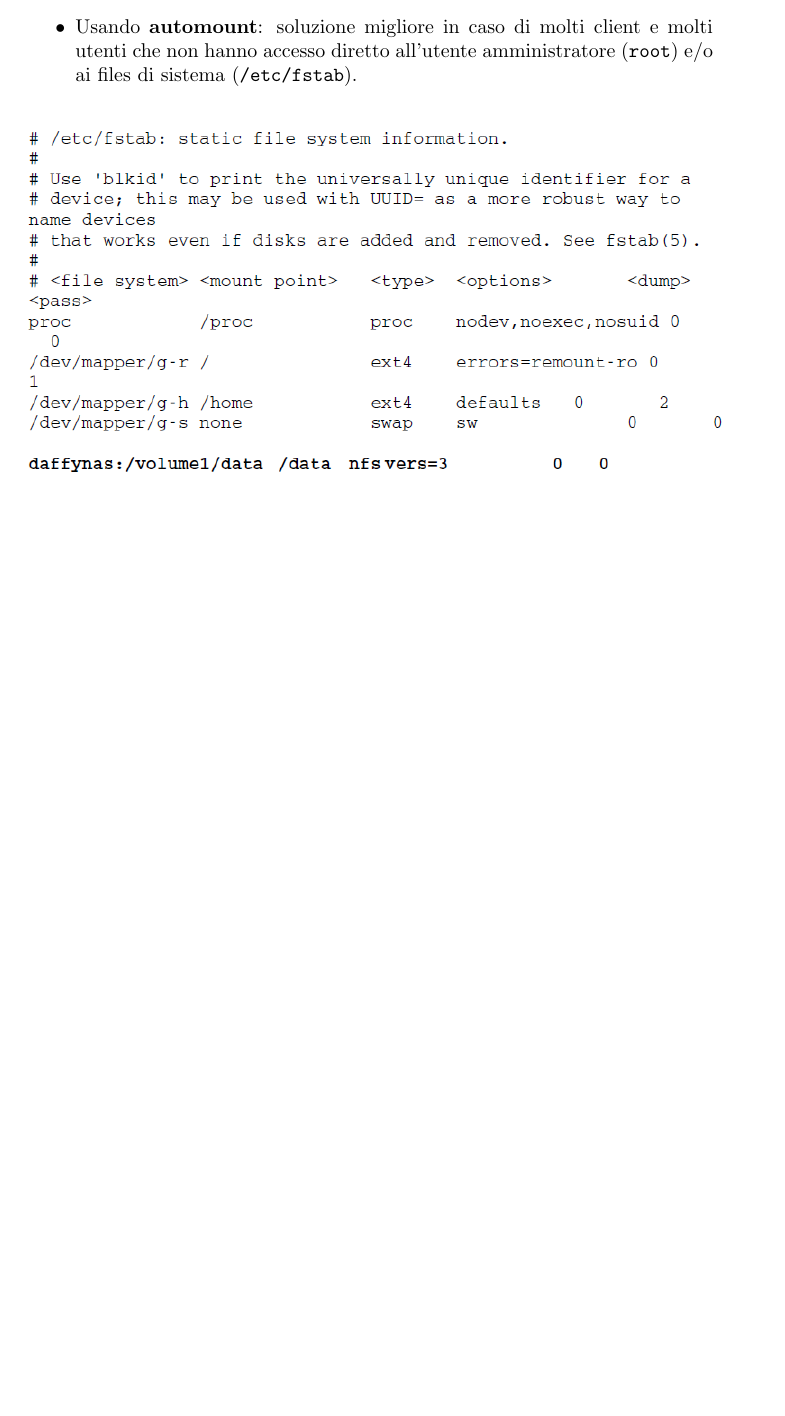
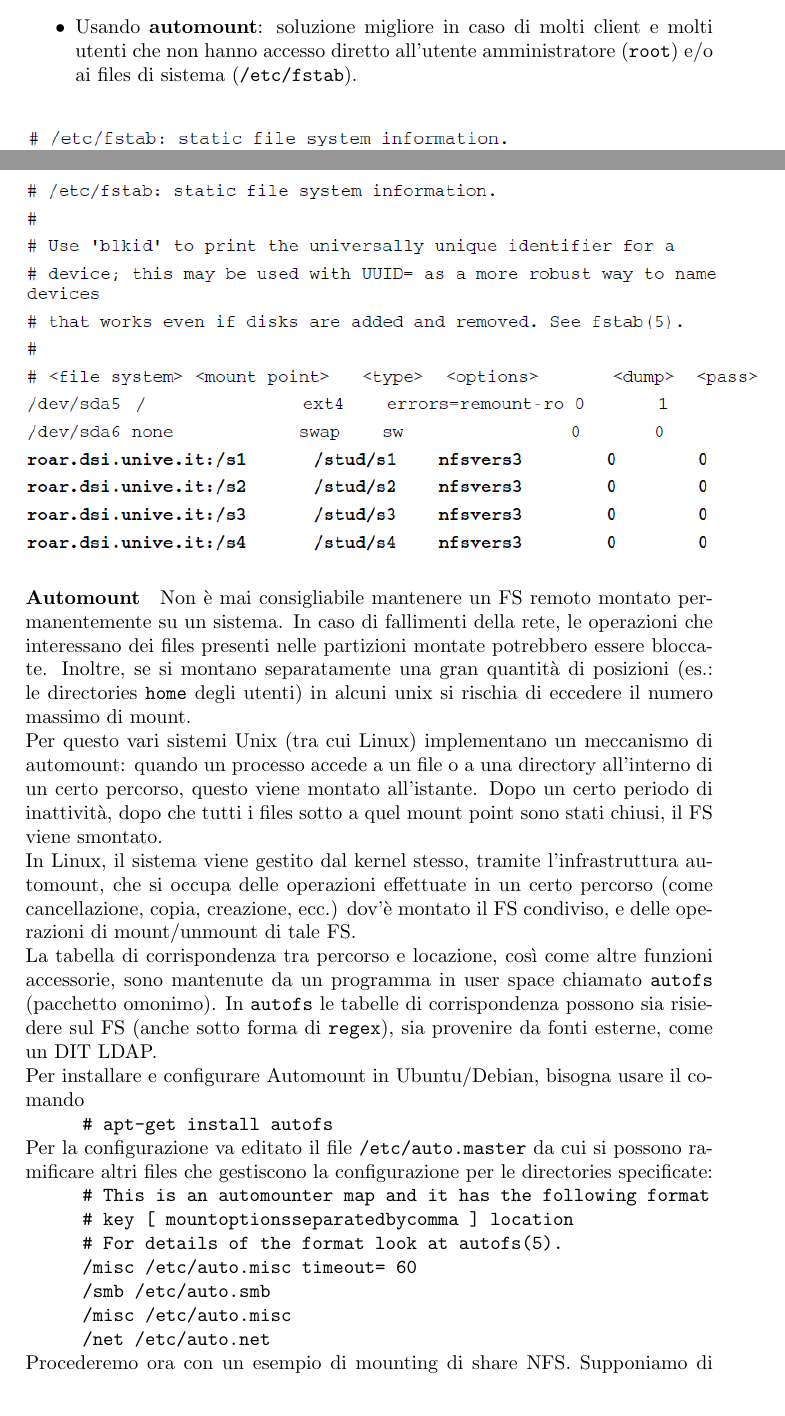
Before and after one commit to sebaphil/AppuntiLAS, a LaTeX document (Appunti di LAS.tex): part of page 64 of 65 before the commit and two parts of pages 64 and 65 of 66 after it, the two joined at a grey line, cut so that both start at the same text, the shorter picture padded with empty space. Compiled offline with pdfLaTeX.

Commit message:
Finished automount

```diff
--- a/Appunti di LAS.tex
+++ b/Appunti di LAS.tex
@@ -1666,4 +1666,20 @@ Per utilizzare l'area condivisa ho tre modi:
 \includegraphics[scale=0.6]{esdfs1.png}\\
 \includegraphics[scale=0.6]{esdfs2.png}
 \end{center}
-
+\paragraph{Automount} Non è mai consigliabile mantenere un FS remoto montato permanentemente su un sistema. In caso di fallimenti della rete, le operazioni che interessano dei files presenti nelle partizioni montate potrebbero essere bloccate. Inoltre, se si montano separatamente una gran quantità di posizioni (es.: le directories \texttt{home} degli utenti) in alcuni unix si rischia di eccedere il numero massimo di mount.\\
+Per questo vari sistemi Unix (tra cui Linux) implementano un meccanismo di automount: quando un processo accede a un file o a una directory all'interno di un certo percorso, questo viene montato all'istante. Dopo un certo periodo di inattività, dopo che tutti i files sotto a quel mount point sono stati chiusi, il FS viene smontato.\\
+In Linux, il sistema viene gestito dal kernel stesso, tramite l'infrastruttura automount, che si occupa delle operazioni effettuate in un certo percorso (come cancellazione, copia, creazione, ecc.) dov'è montato il FS condiviso, e delle operazioni di mount/unmount di tale FS.\\
+La tabella di corrispondenza tra percorso e locazione, così come altre funzioni accessorie, sono mantenute da un programma in user space chiamato \texttt{autofs} (pacchetto omonimo). In \texttt{autofs} le tabelle di corrispondenza possono sia risiedere sul FS (anche sotto forma di \texttt{regex}), sia provenire da fonti esterne, come un DIT LDAP.\\
+Per installare e configurare Automount in Ubuntu/Debian, bisogna usare il comando
+\\\tab\texttt{\# apt-get install autofs}\\
+Per la configurazione va editato il file \texttt{/etc/auto.master} da cui si possono ramificare altri files che gestiscono la configurazione per le directories specificate:\\
+\tab\texttt{\# This is an automounter map and it has the following format}\\
+\tab\texttt{\# key [ mountoptionsseparatedbycomma
+] location}\\
+\tab\texttt{\# For details of the format look at autofs(5).}\\
+\tab\texttt{/misc /etc/auto.misc timeout=
+60}\\
+\tab\texttt{/smb /etc/auto.smb}\\
+\tab\texttt{/misc /etc/auto.misc}\\
+\tab\texttt{/net /etc/auto.net}\\
+Procederemo ora con un esempio di mounting di share NFS. Supponiamo di aver configurato il server \texttt{sarah} con IP \texttt{192.168.1.1} per esportare la directory \texttt{listadellaspesa}.\\
@@ -1670,3 +1696,6 @@ Per utilizzare l'area condivisa ho tre modi:
+\begin{center}
+\includegraphics[scale=0.6]{autofslab.png}
+\end{center}
 
 
 
```
Also changed, not shown: Appunti di LAS.pdf, autofslab.PNG (added), Appunti di LAS.tex (12 more changed lines), 4 other files.
